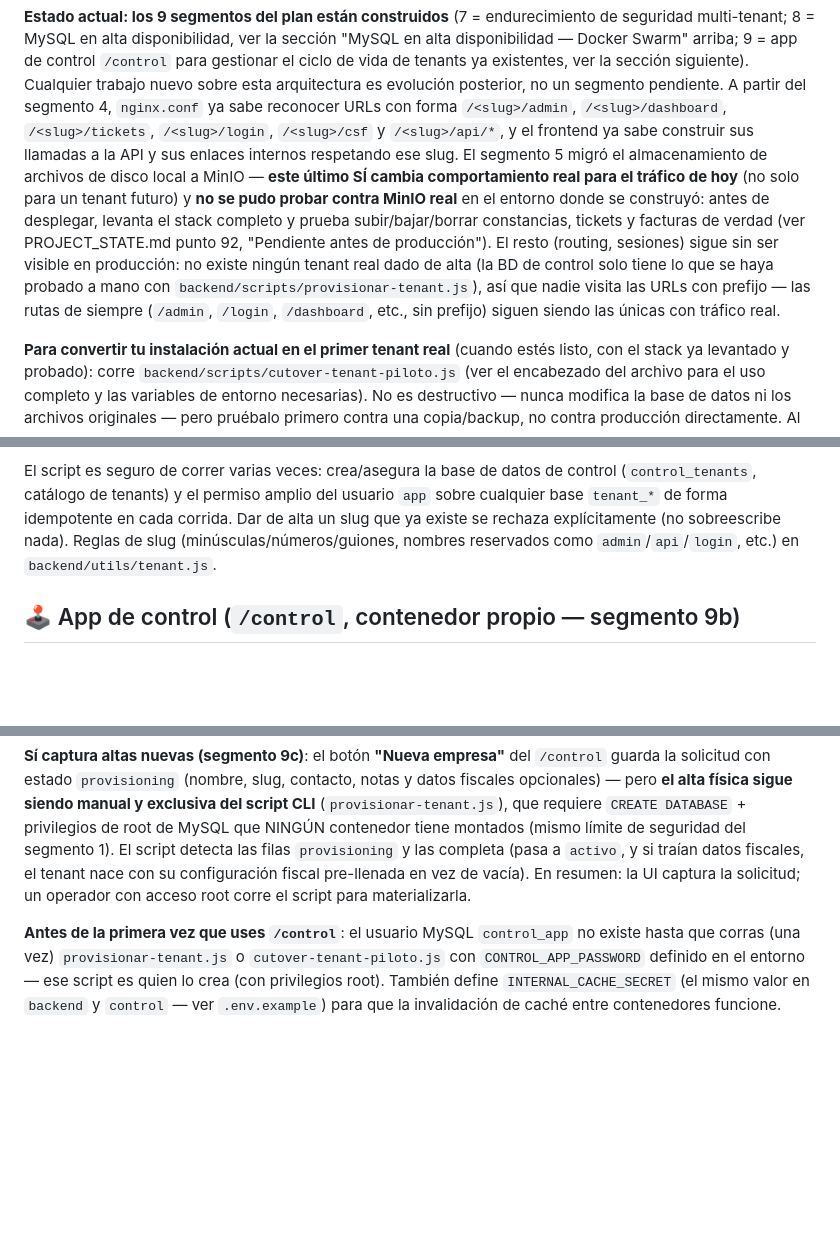
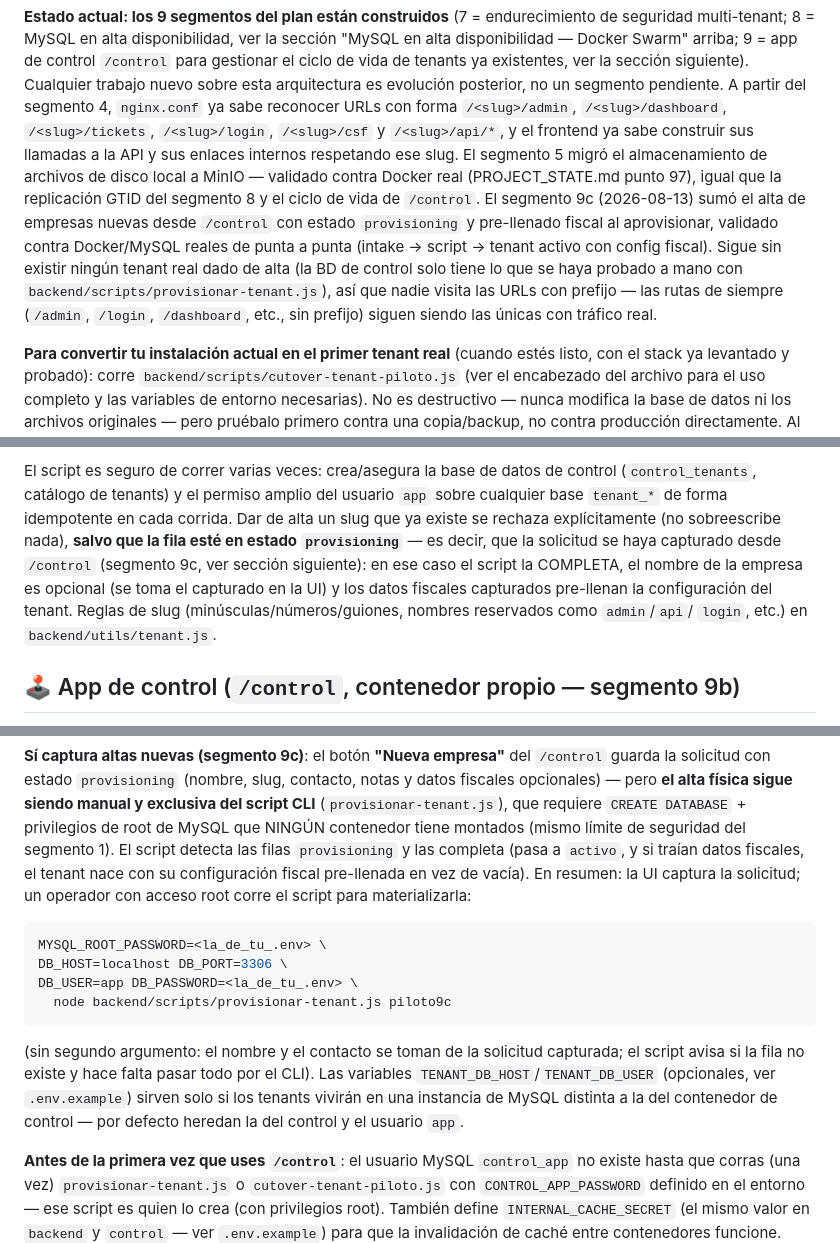
Before and after one commit to addv-prototipos/portal-multi, a Markdown page: README.md, 3 parts joined by grey strips. Rendered like a GitHub page; blank space fills up the shorter version.

Commit message:
README: documenta alta de empresas desde /control (9c), ejemplo de completar solicitud provisioning y validación contra Docker/MySQL reales

````diff
--- a/README.md
+++ b/README.md
@@ -672,18 +672,17 @@ arquitectura es evolución posterior, no un segmento pendiente. A partir del seg
 `/<slug>/dashboard`, `/<slug>/tickets`, `/<slug>/login`, `/<slug>/csf` y
 `/<slug>/api/*`, y el frontend ya sabe construir sus llamadas a la API y
 sus enlaces internos respetando ese slug. El segmento 5 migró el
-almacenamiento de archivos de disco local a MinIO — **este último SÍ
-cambia comportamiento real para el tráfico de hoy** (no solo para un
-tenant futuro) y **no se pudo probar contra MinIO real** en el entorno
-donde se construyó: antes de desplegar, levanta el stack completo y
-prueba subir/bajar/borrar constancias, tickets y facturas de verdad (ver
-PROJECT_STATE.md punto 92, "Pendiente antes de producción"). El resto
-(routing, sesiones) sigue sin ser visible en producción: no existe
-ningún tenant real dado de alta (la BD de control solo tiene lo que se
-haya probado a mano con `backend/scripts/provisionar-tenant.js`), así
-que nadie visita las URLs con prefijo — las rutas de siempre (`/admin`,
-`/login`, `/dashboard`, etc., sin prefijo) siguen siendo las únicas con
-tráfico real.
+almacenamiento de archivos de disco local a MinIO — validado contra
+Docker real (PROJECT_STATE.md punto 97), igual que la replicación GTID
+del segmento 8 y el ciclo de vida de `/control`. El segmento 9c
+(2026-08-13) sumó el alta de empresas nuevas desde `/control` con estado
+`provisioning` y pre-llenado fiscal al aprovisionar, validado contra
+Docker/MySQL reales de punta a punta (intake → script → tenant activo
+con config fiscal). Sigue sin existir ningún tenant real dado de alta
+(la BD de control solo tiene lo que se haya probado a mano con
+`backend/scripts/provisionar-tenant.js`), así que nadie visita las URLs
+con prefijo — las rutas de siempre (`/admin`, `/login`, `/dashboard`,
+etc., sin prefijo) siguen siendo las únicas con tráfico real.
 
 **Para convertir tu instalación actual en el primer tenant real**
 (cuando estés listo, con el stack ya levantado y probado): corre
@@ -715,8 +714,13 @@ El script es seguro de correr varias veces: crea/asegura la base de datos
 de control (`control_tenants`, catálogo de tenants) y el permiso amplio del
 usuario `app` sobre cualquier base `tenant_*` de forma idempotente en cada
 corrida. Dar de alta un slug que ya existe se rechaza explícitamente (no
-sobreescribe nada). Reglas de slug (minúsculas/números/guiones, nombres
-reservados como `admin`/`api`/`login`, etc.) en `backend/utils/tenant.js`.
+sobreescribe nada), **salvo que la fila esté en estado `provisioning`** —
+es decir, que la solicitud se haya capturado desde `/control` (segmento
+9c, ver sección siguiente): en ese caso el script la COMPLETA, el nombre
+de la empresa es opcional (se toma el capturado en la UI) y los datos
+fiscales capturados pre-llenan la configuración del tenant. Reglas de slug
+(minúsculas/números/guiones, nombres reservados como `admin`/`api`/
+`login`, etc.) en `backend/utils/tenant.js`.
 
 ## 🕹️ App de control (`/control`, contenedor propio — segmento 9b)
 
@@ -751,7 +755,21 @@ seguridad del segmento 1). El script detecta las filas `provisioning`
 y las completa (pasa a `activo`, y si traían datos fiscales, el tenant
 nace con su configuración fiscal pre-llenada en vez de vacía). En
 resumen: la UI captura la solicitud; un operador con acceso root corre
-el script para materializarla.
+el script para materializarla:
+
+```bash
+MYSQL_ROOT_PASSWORD=<la_de_tu_.env> \
+DB_HOST=localhost DB_PORT=3306 \
+DB_USER=app DB_PASSWORD=<la_de_tu_.env> \
+  node backend/scripts/provisionar-tenant.js piloto9c
+```
+
+(sin segundo argumento: el nombre y el contacto se toman de la
+solicitud capturada; el script avisa si la fila no existe y hace falta
+pasar todo por el CLI). Las variables `TENANT_DB_HOST`/`TENANT_DB_USER`
+(opcionales, ver `.env.example`) sirven solo si los tenants vivirán en
+una instancia de MySQL distinta a la del contenedor de control — por
+defecto heredan la del control y el usuario `app`.
 
 **Antes de la primera vez que uses `/control`**: el usuario MySQL
 `control_app` no existe hasta que corras (una vez)
````
